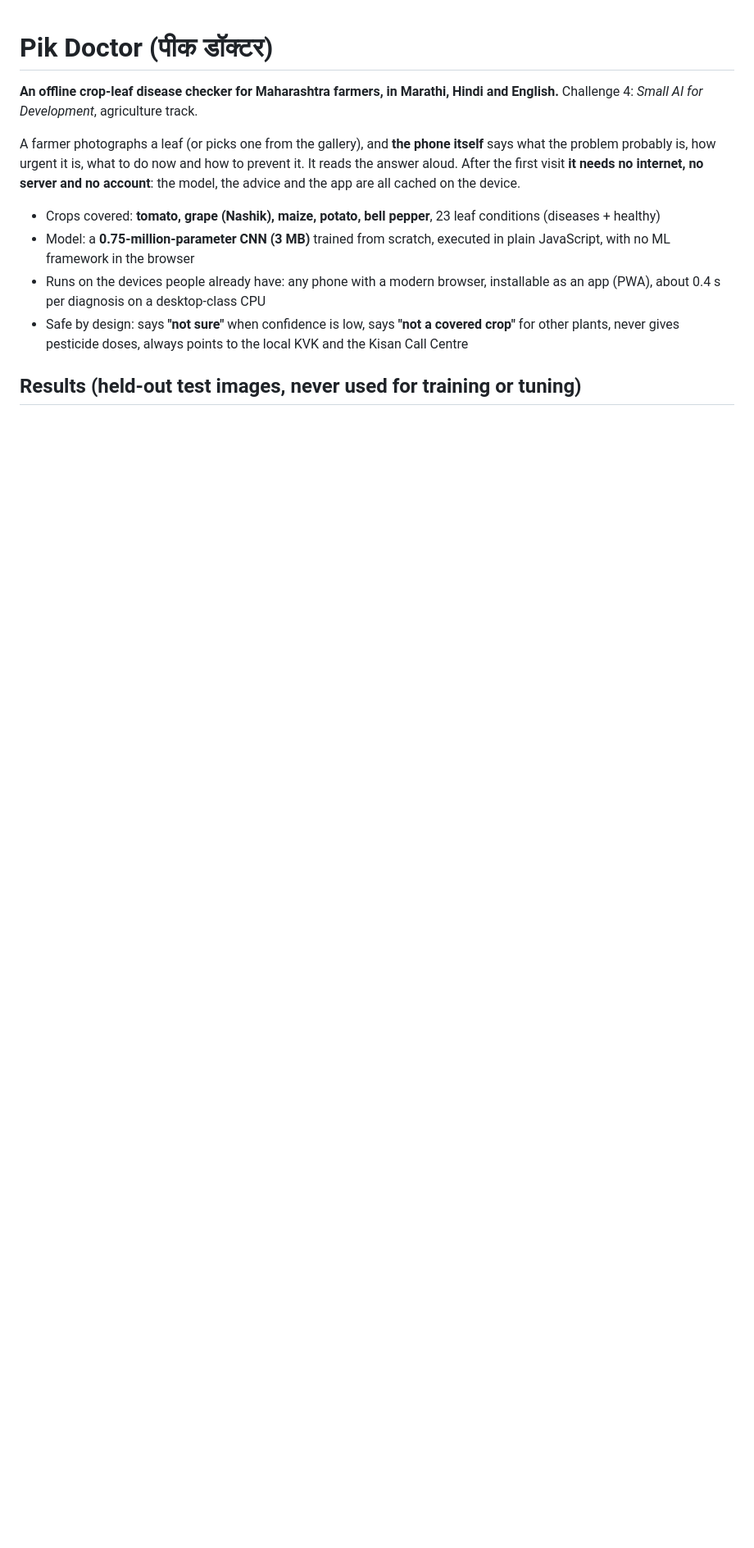
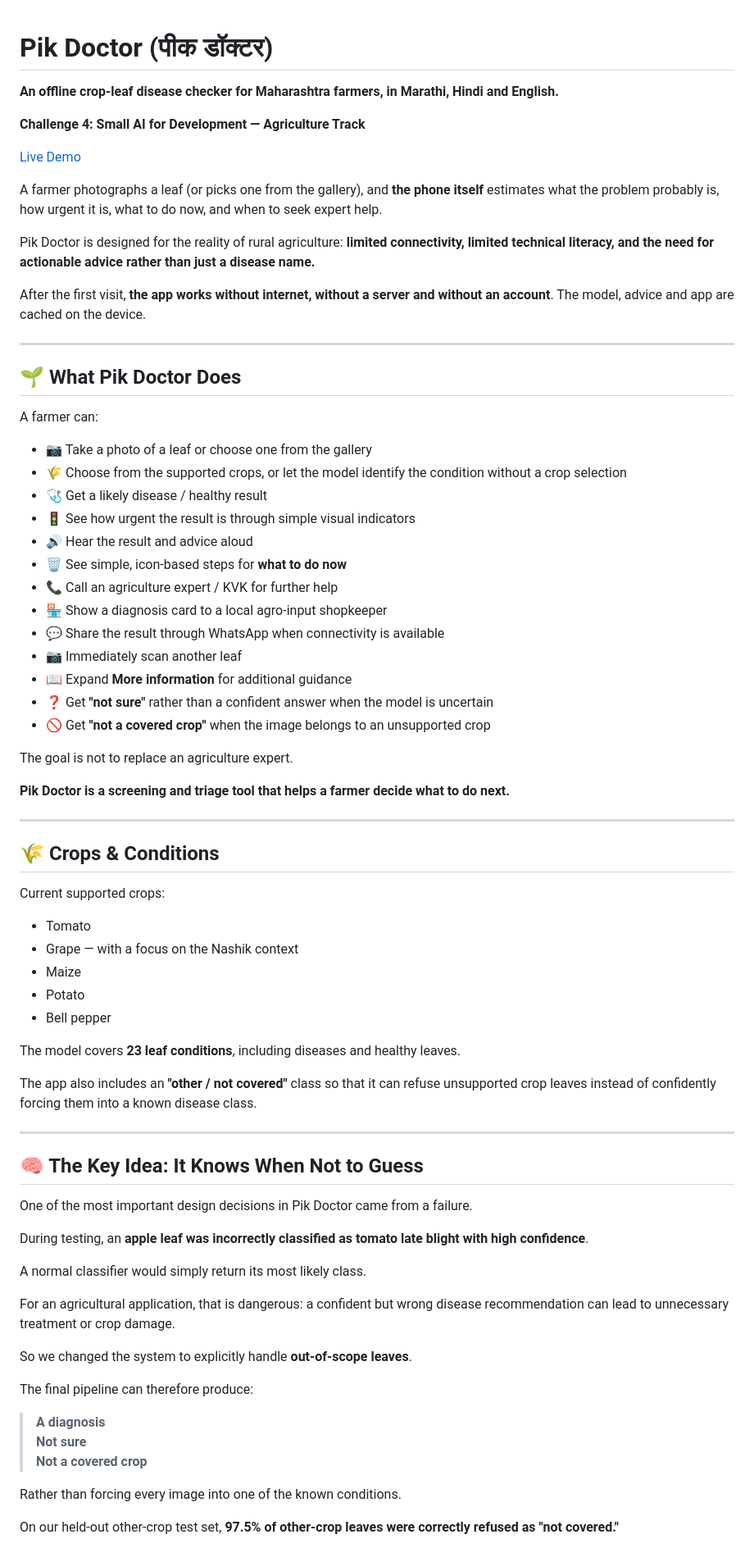
Before and after one commit to sahs1404/pikdoctor, a Markdown page: README.md, the part around one of its changes. Shown at 82% size. Drawn GitHub-style; blank space fills up the shorter version.

```diff
--- a/README.md
+++ b/README.md
@@ -1,13 +1,78 @@
 # Pik Doctor (पीक डॉक्टर)
 
 **An offline crop-leaf disease checker for Maharashtra farmers, in Marathi, Hindi and English.**
-Challenge 4: *Small AI for Development*, agriculture track.
 
-A farmer photographs a leaf (or picks one from the gallery), and **the phone itself** says what the problem probably is, how urgent it is, what to do now and how to prevent it. It reads the answer aloud. After the first visit **it needs no internet, no server and no account**: the model, the advice and the app are all cached on the device.
+**Challenge 4: Small AI for Development — Agriculture Track**
 
-- Crops covered: **tomato, grape (Nashik), maize, potato, bell pepper**, 23 leaf conditions (diseases + healthy)
-- Model: a **0.75-million-parameter CNN (3 MB)** trained from scratch, executed in plain JavaScript, with no ML framework in the browser
-- Runs on the devices people already have: any phone with a modern browser, installable as an app (PWA), about 0.4 s per diagnosis on a desktop-class CPU
-- Safe by design: says **"not sure"** when confidence is low, says **"not a covered crop"** for other plants, never gives pesticide doses, always points to the local KVK and the Kisan Call Centre
+[Live Demo](https://pikdoctor.vercel.app)
 
-## Results (held-out test images, never used for training or tuning)
+A farmer photographs a leaf (or picks one from the gallery), and **the phone itself** estimates what the problem probably is, how urgent it is, what to do now, and when to seek expert help.
+
+Pik Doctor is designed for the reality of rural agriculture: **limited connectivity, limited technical literacy, and the need for actionable advice rather than just a disease name.**
+
+After the first visit, **the app works without internet, without a server and without an account**. The model, advice and app are cached on the device.
+
+---
+
+## 🌱 What Pik Doctor Does
+
+A farmer can:
+
+- 📷 Take a photo of a leaf or choose one from the gallery
+- 🌾 Choose from the supported crops, or let the model identify the condition without a crop selection
+- 🩺 Get a likely disease / healthy result
+- 🚦 See how urgent the result is through simple visual indicators
+- 🔊 Hear the result and advice aloud
+- 🗑️ See simple, icon-based steps for **what to do now**
+- 📞 Call an agriculture expert / KVK for further help
+- 🏪 Show a diagnosis card to a local agro-input shopkeeper
+- 💬 Share the result through WhatsApp when connectivity is available
+- 📷 Immediately scan another leaf
+- 📖 Expand **More information** for additional guidance
+- ❓ Get **"not sure"** rather than a confident answer when the model is uncertain
+- 🚫 Get **"not a covered crop"** when the image belongs to an unsupported crop
+
+The goal is not to replace an agriculture expert.
+
+**Pik Doctor is a screening and triage tool that helps a farmer decide what to do next.**
+
+---
+
+## 🌾 Crops & Conditions
+
+Current supported crops:
+
+- Tomato
+- Grape — with a focus on the Nashik context
+- Maize
+- Potato
+- Bell pepper
+
+The model covers **23 leaf conditions**, including diseases and healthy leaves.
+
+The app also includes an **"other / not covered"** class so that it can refuse unsupported crop leaves instead of confidently forcing them into a known disease class.
+
+---
+
+## 🧠 The Key Idea: It Knows When Not to Guess
+
+One of the most important design decisions in Pik Doctor came from a failure.
+
+During testing, an **apple leaf was incorrectly classified as tomato late blight with high confidence**.
+
+A normal classifier would simply return its most likely class.
+
+For an agricultural application, that is dangerous: a confident but wrong disease recommendation can lead to unnecessary treatment or crop damage.
+
+So we changed the system to explicitly handle **out-of-scope leaves**.
+
+The final pipeline can therefore produce:
+
+> **A diagnosis**
+> **Not sure**
+> **Not a covered crop**
+
+Rather than forcing every image into one of the known conditions.
+
+On our held-out other-crop test set, **97.5% of other-crop leaves were correctly refused as "not covered."**
+
```
Also changed, not shown: other parts of README.md (+130 -56 lines).
